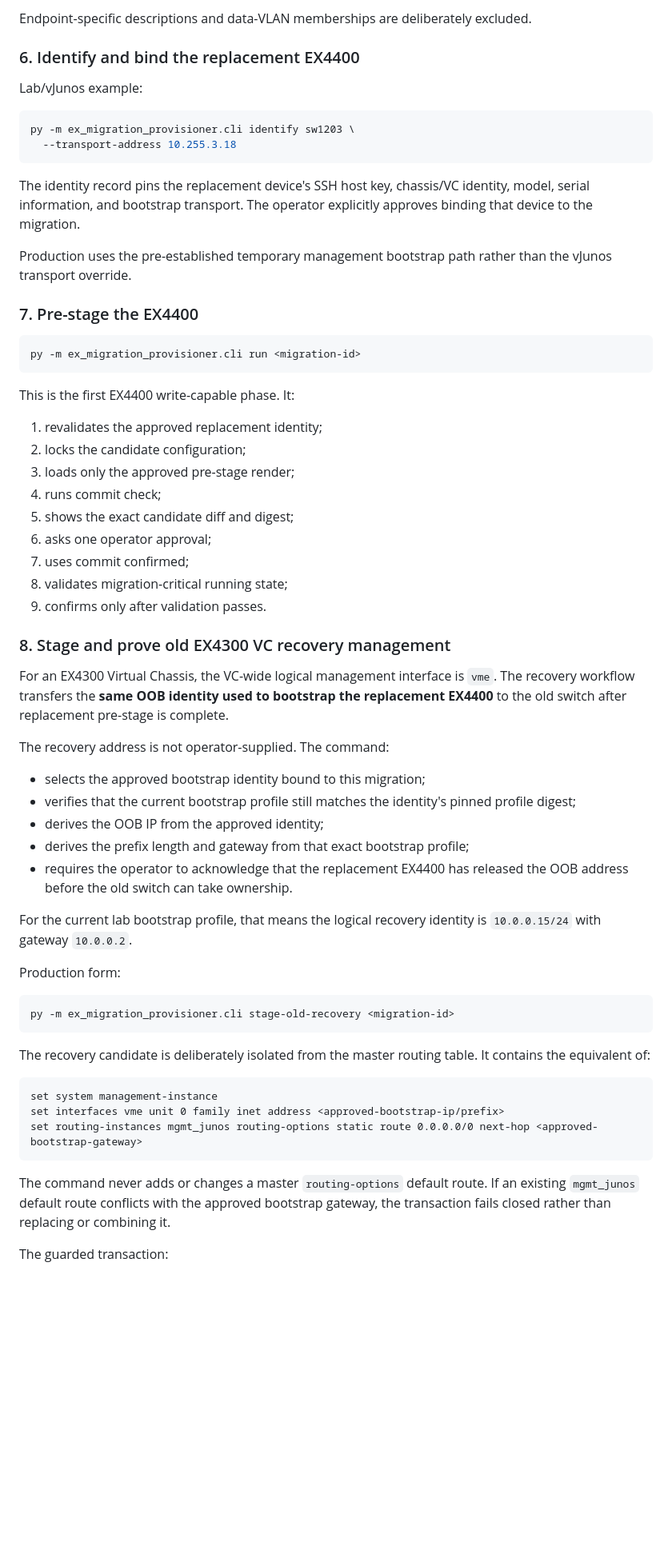
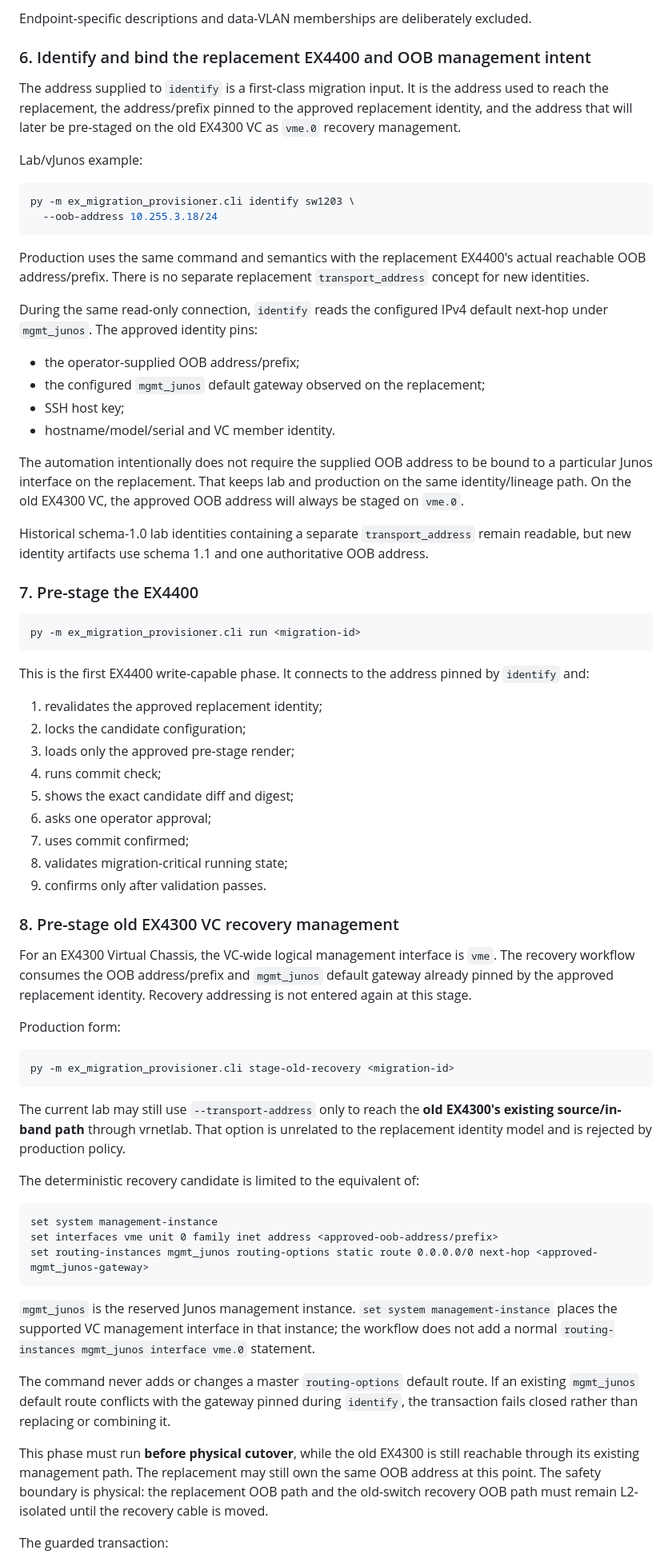
Before and after one commit to sphoffman/ex4300-ex4400-migration, a Markdown page: README.md, the part around one of its changes. Shown at 80% size. Drawn GitHub-style; blank space fills up the shorter version.

Commit message:
Document unified OOB identify and recovery lineage

````diff
--- a/README.md
+++ b/README.md
@@ -159,21 +159,39 @@ The render includes everything safely known before physical cutover, including:
 
 Endpoint-specific descriptions and data-VLAN memberships are deliberately excluded.
 
-### 6. Identify and bind the replacement EX4400
+### 6. Identify and bind the replacement EX4400 and OOB management intent
+
+The address supplied to `identify` is a first-class migration input. It is the address
+used to reach the replacement, the address/prefix pinned to the approved replacement
+identity, and the address that will later be pre-staged on the old EX4300 VC as
+`vme.0` recovery management.
 
 Lab/vJunos example:
 
 ```bash
 py -m ex_migration_provisioner.cli identify sw1203 \
-  --transport-address 10.255.3.18
+  --oob-address 10.255.3.18/24
 ```
 
-The identity record pins the replacement device's SSH host key, chassis/VC identity,
-model, serial information, and bootstrap transport. The operator explicitly approves
-binding that device to the migration.
+Production uses the same command and semantics with the replacement EX4400's actual
+reachable OOB address/prefix. There is no separate replacement `transport_address`
+concept for new identities.
 
-Production uses the pre-established temporary management bootstrap path rather than
-the vJunos transport override.
+During the same read-only connection, `identify` reads the configured IPv4 default
+next-hop under `mgmt_junos`. The approved identity pins:
+
+- the operator-supplied OOB address/prefix;
+- the configured `mgmt_junos` default gateway observed on the replacement;
+- SSH host key;
+- hostname/model/serial and VC member identity.
+
+The automation intentionally does not require the supplied OOB address to be bound to
+a particular Junos interface on the replacement. That keeps lab and production on the
+same identity/lineage path. On the old EX4300 VC, the approved OOB address will always
+be staged on `vme.0`.
+
+Historical schema-1.0 lab identities containing a separate `transport_address` remain
+readable, but new identity artifacts use schema 1.1 and one authoritative OOB address.
 
 ### 7. Pre-stage the EX4400
 
@@ -181,7 +199,8 @@ the vJunos transport override.
 py -m ex_migration_provisioner.cli run <migration-id>
 ```
 
-This is the first EX4400 write-capable phase. It:
+This is the first EX4400 write-capable phase. It connects to the address pinned by
+`identify` and:
 
 1. revalidates the approved replacement identity;
 2. locks the candidate configuration;
@@ -193,24 +212,12 @@ This is the first EX4400 write-capable phase. It:
 8. validates migration-critical running state;
 9. confirms only after validation passes.
 
-### 8. Stage and prove old EX4300 VC recovery management
+### 8. Pre-stage old EX4300 VC recovery management
 
 For an EX4300 Virtual Chassis, the VC-wide logical management interface is `vme`.
-The recovery workflow transfers the **same OOB identity used to bootstrap the
-replacement EX4400** to the old switch after replacement pre-stage is complete.
-
-The recovery address is not operator-supplied. The command:
-
-- selects the approved bootstrap identity bound to this migration;
-- verifies that the current bootstrap profile still matches the identity's pinned
-  profile digest;
-- derives the OOB IP from the approved identity;
-- derives the prefix length and gateway from that exact bootstrap profile;
-- requires the operator to acknowledge that the replacement EX4400 has released
-  the OOB address before the old switch can take ownership.
-
-For the current lab bootstrap profile, that means the logical recovery identity is
-`10.0.0.15/24` with gateway `10.0.0.2`.
+The recovery workflow consumes the OOB address/prefix and `mgmt_junos` default gateway
+already pinned by the approved replacement identity. Recovery addressing is not
+entered again at this stage.
 
 Production form:
 
@@ -218,18 +225,32 @@ Production form:
 py -m ex_migration_provisioner.cli stage-old-recovery <migration-id>
 ```
 
-The recovery candidate is deliberately isolated from the master routing table. It
-contains the equivalent of:
+The current lab may still use `--transport-address` only to reach the **old EX4300's
+existing source/in-band path** through vrnetlab. That option is unrelated to the
+replacement identity model and is rejected by production policy.
+
+The deterministic recovery candidate is limited to the equivalent of:
 
 ```text
 set system management-instance
-set interfaces vme unit 0 family inet address <approved-bootstrap-ip/prefix>
-set routing-instances mgmt_junos routing-options static route 0.0.0.0/0 next-hop <approved-bootstrap-gateway>
+set interfaces vme unit 0 family inet address <approved-oob-address/prefix>
+set routing-instances mgmt_junos routing-options static route 0.0.0.0/0 next-hop <approved-mgmt_junos-gateway>
 ```
 
+`mgmt_junos` is the reserved Junos management instance. `set system
+management-instance` places the supported VC management interface in that instance;
+the workflow does not add a normal `routing-instances mgmt_junos interface vme.0`
+statement.
+
 The command never adds or changes a master `routing-options` default route. If an
-existing `mgmt_junos` default route conflicts with the approved bootstrap gateway,
-the transaction fails closed rather than replacing or combining it.
+existing `mgmt_junos` default route conflicts with the gateway pinned during
+`identify`, the transaction fails closed rather than replacing or combining it.
+
+This phase must run **before physical cutover**, while the old EX4300 is still
+reachable through its existing management path. The replacement may still own the
+same OOB address at this point. The safety boundary is physical: the replacement OOB
+path and the old-switch recovery OOB path must remain L2-isolated until the recovery
+cable is moved.
 
 The guarded transaction:
 
````
Also changed, not shown: other parts of README.md (+37 -31 lines).
